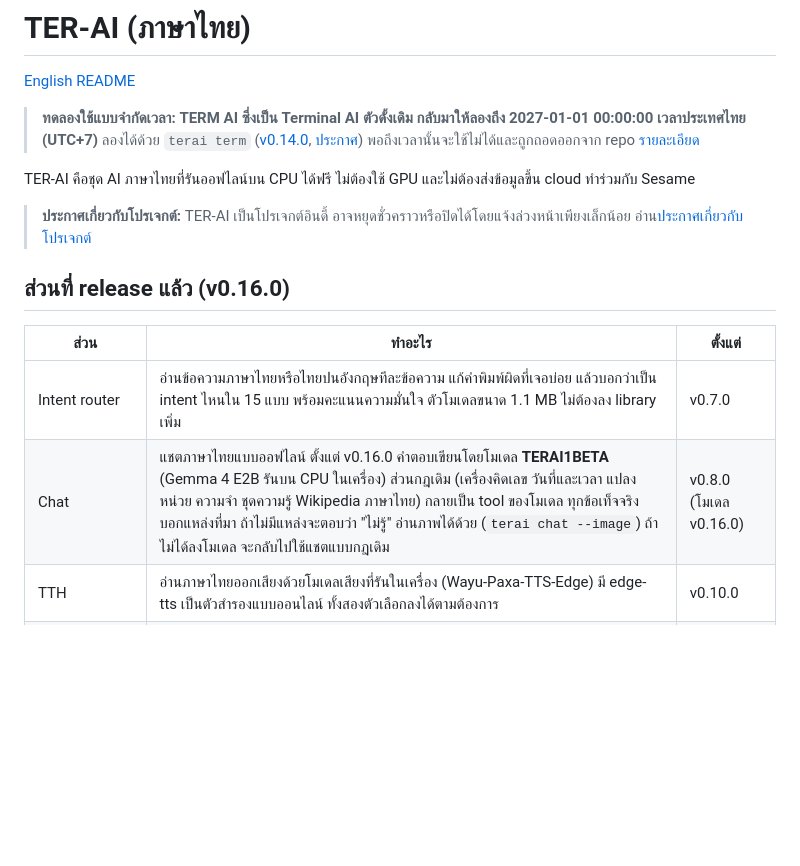
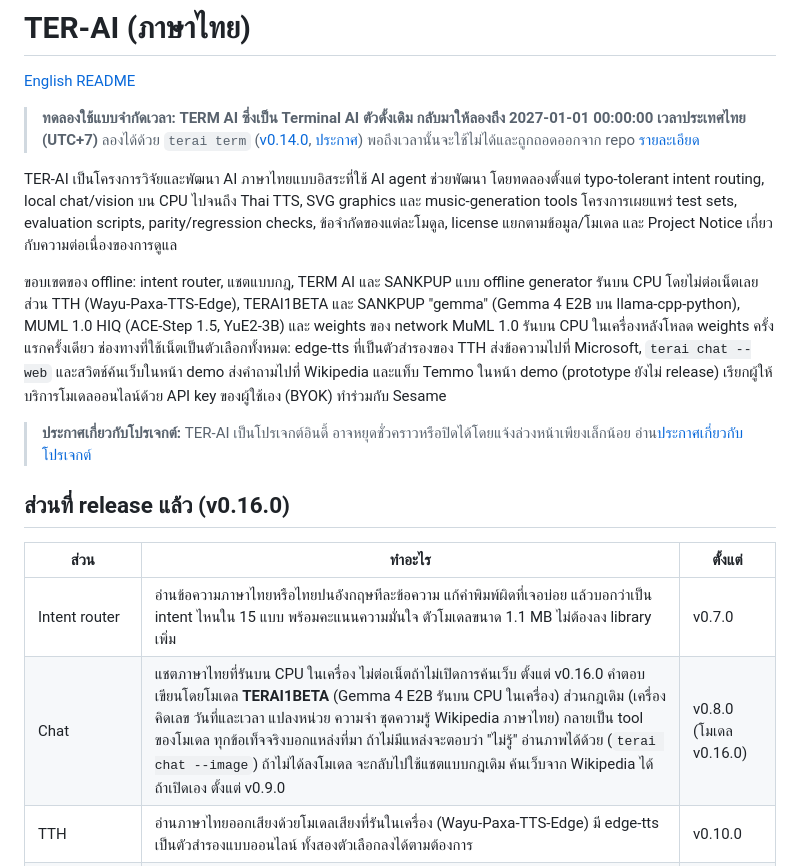
Before and after one commit to klanarongz2009-sketch/terai-router, a Markdown page: README.th.md, the part around one of its changes. Rendered like a GitHub page; blank space fills up the shorter version.

```diff
--- a/README.th.md
+++ b/README.th.md
@@ -4,7 +4,9 @@
 
 > **ทดลองใช้แบบจำกัดเวลา: TERM AI ซึ่งเป็น Terminal AI ตัวดั้งเดิม กลับมาให้ลองถึง 2027-01-01 00:00:00 เวลาประเทศไทย (UTC+7)** ลองได้ด้วย `terai term` ([v0.14.0](https://github.com/klanarongz2009-sketch/terai-router/releases/tag/v0.14.0), [ประกาศ](https://github.com/klanarongz2009-sketch/terai-router/issues/6)) พอถึงเวลานั้นจะใช้ไม่ได้และถูกถอดออกจาก repo [รายละเอียด](#term-ai-ทดลองใช้แบบจำกัดเวลา)
 
-TER-AI คือชุด AI ภาษาไทยที่รันออฟไลน์บน CPU ได้ฟรี ไม่ต้องใช้ GPU และไม่ต้องส่งข้อมูลขึ้น cloud ทำร่วมกับ Sesame
+TER-AI เป็นโครงการวิจัยและพัฒนา AI ภาษาไทยแบบอิสระที่ใช้ AI agent ช่วยพัฒนา โดยทดลองตั้งแต่ typo-tolerant intent routing, local chat/vision บน CPU ไปจนถึง Thai TTS, SVG graphics และ music-generation tools โครงการเผยแพร่ test sets, evaluation scripts, parity/regression checks, ข้อจำกัดของแต่ละโมดูล, license แยกตามข้อมูล/โมเดล และ Project Notice เกี่ยวกับความต่อเนื่องของการดูแล
+
+ขอบเขตของ offline: intent router, แชตแบบกฎ, TERM AI และ SANKPUP แบบ offline generator รันบน CPU โดยไม่ต่อเน็ตเลย ส่วน TTH (Wayu-Paxa-TTS-Edge), TERAI1BETA และ SANKPUP "gemma" (Gemma 4 E2B บน llama-cpp-python), MUML 1.0 HIQ (ACE-Step 1.5, YuE2-3B) และ weights ของ network MuML 1.0 รันบน CPU ในเครื่องหลังโหลด weights ครั้งแรกครั้งเดียว ช่องทางที่ใช้เน็ตเป็นตัวเลือกทั้งหมด: edge-tts ที่เป็นตัวสำรองของ TTH ส่งข้อความไปที่ Microsoft, `terai chat --web` และสวิตช์ค้นเว็บในหน้า demo ส่งคำถามไปที่ Wikipedia และแท็บ Temmo ในหน้า demo (prototype ยังไม่ release) เรียกผู้ให้บริการโมเดลออนไลน์ด้วย API key ของผู้ใช้เอง (BYOK) ทำร่วมกับ Sesame
 
 > **ประกาศเกี่ยวกับโปรเจกต์:** TER-AI เป็นโปรเจกต์อินดี้ อาจหยุดชั่วคราวหรือปิดได้โดยแจ้งล่วงหน้าเพียงเล็กน้อย อ่าน[ประกาศเกี่ยวกับโปรเจกต์](PROJECT_NOTICE.th.md)
 
@@ -13,7 +15,7 @@ TER-AI คือชุด AI ภาษาไทยที่รันออฟไ
 | ส่วน | ทำอะไร | ตั้งแต่ |
 |---|---|---|
 | Intent router | อ่านข้อความภาษาไทยหรือไทยปนอังกฤษทีละข้อความ แก้คำพิมพ์ผิดที่เจอบ่อย แล้วบอกว่าเป็น intent ไหนใน 15 แบบ พร้อมคะแนนความมั่นใจ ตัวโมเดลขนาด 1.1 MB ไม่ต้องลง library เพิ่ม | v0.7.0 |
-| Chat | แชตภาษาไทยแบบออฟไลน์ ตั้งแต่ v0.16.0 คำตอบเขียนโดยโมเดล **TERAI1BETA** (Gemma 4 E2B รันบน CPU ในเครื่อง) ส่วนกฎเดิม (เครื่องคิดเลข วันที่และเวลา แปลงหน่วย ความจำ ชุดความรู้ Wikipedia ภาษาไทย) กลายเป็น tool ของโมเดล ทุกข้อเท็จจริงบอกแหล่งที่มา ถ้าไม่มีแหล่งจะตอบว่า "ไม่รู้" อ่านภาพได้ด้วย (`terai chat --image`) ถ้าไม่ได้ลงโมเดล จะกลับไปใช้แชตแบบกฎเดิม | v0.8.0 (โมเดล v0.16.0) |
+| Chat | แชตภาษาไทยที่รันบน CPU ในเครื่อง ไม่ต่อเน็ตถ้าไม่เปิดการค้นเว็บ ตั้งแต่ v0.16.0 คำตอบเขียนโดยโมเดล **TERAI1BETA** (Gemma 4 E2B รันบน CPU ในเครื่อง) ส่วนกฎเดิม (เครื่องคิดเลข วันที่และเวลา แปลงหน่วย ความจำ ชุดความรู้ Wikipedia ภาษาไทย) กลายเป็น tool ของโมเดล ทุกข้อเท็จจริงบอกแหล่งที่มา ถ้าไม่มีแหล่งจะตอบว่า "ไม่รู้" อ่านภาพได้ด้วย (`terai chat --image`) ถ้าไม่ได้ลงโมเดล จะกลับไปใช้แชตแบบกฎเดิม ค้นเว็บจาก Wikipedia ได้ถ้าเปิดเอง ตั้งแต่ v0.9.0 | v0.8.0 (โมเดล v0.16.0) |
 | TTH | อ่านภาษาไทยออกเสียงด้วยโมเดลเสียงที่รันในเครื่อง (Wayu-Paxa-TTS-Edge) มี edge-tts เป็นตัวสำรองแบบออนไลน์ ทั้งสองตัวเลือกลงได้ตามต้องการ | v0.10.0 |
 | SANKPUP | สร้างภาพด้วยการเขียน code SVG (ใช้ Gemma 4 ในเครื่อง หรือตัวสร้างแบบออฟไลน์ที่ฝังมา) กรอง code ให้ปลอดภัย แล้วแปลงเป็น PNG หรือ JPG ไม่ใช่โมเดลสร้างภาพ | v0.11.0 |
 | MuML 1.0 WA | แต่งและเล่นเพลงในเบราว์เซอร์จากคำสั่งภาษาไทยหรืออังกฤษ ตั้งแต่ v0.15.0 โน้ตมาจากโมเดล MuML 1.0 ที่ train เอง (transformer 3.3M parameters, weights int8 ขนาด 3.4 MB รันด้วย JavaScript ในเบราว์เซอร์) ถ้าโหลด weights ไม่ได้จะใช้ Markov v1 แทน เสียงทุกเสียงสร้างด้วย Web Audio API | v0.12.0, โมเดล v0.15.0 |
```
Also changed, not shown: other parts of README.th.md (+16 -8 lines), README.md (+22 -14 lines).
